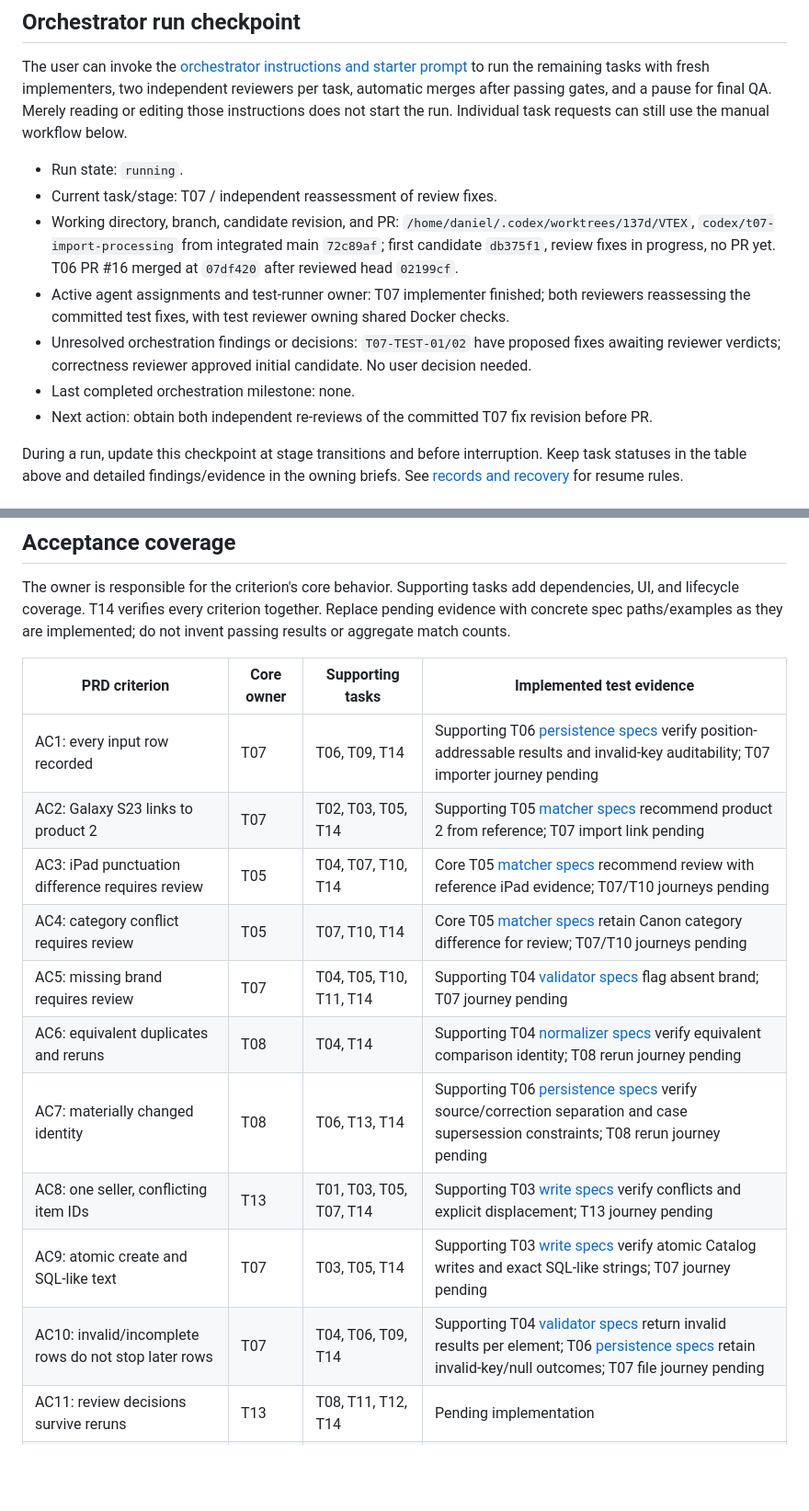
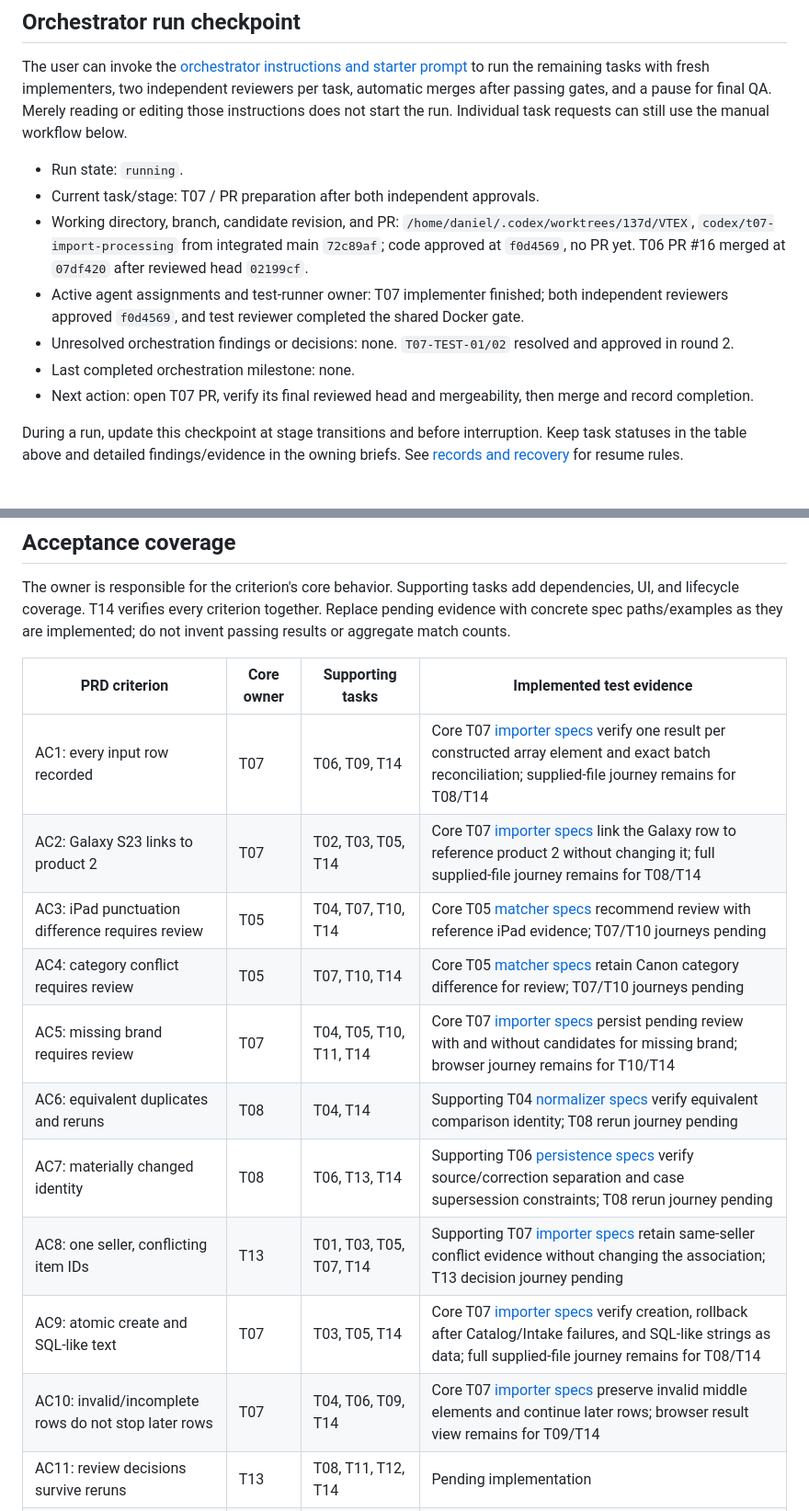
Before and after one commit to dccunha/CatalogConsolidation, a Markdown page: docs/tasks/README.md, 2 parts joined by grey strips. Shown at 92% size. Drawn GitHub-style; blank space fills up the shorter version.

Commit message:
Record T07 independent review approvals

```diff
--- a/docs/tasks/README.md
+++ b/docs/tasks/README.md
@@ -37,12 +37,12 @@ Milestones: T08 verifies importer/rerun services; T10 makes upload, results, and
 The user can invoke the [orchestrator instructions and starter prompt](orchestrator.md#starter-prompt) to run the remaining tasks with fresh implementers, two independent reviewers per task, automatic merges after passing gates, and a pause for final QA. Merely reading or editing those instructions does not start the run. Individual task requests can still use the manual workflow below.
 
 - Run state: `running`.
-- Current task/stage: T07 / independent reassessment of review fixes.
-- Working directory, branch, candidate revision, and PR: `/home/daniel/.codex/worktrees/137d/VTEX`, `codex/t07-import-processing` from integrated main `72c89af`; first candidate `db375f1`, review fixes in progress, no PR yet. T06 PR #16 merged at `07df420` after reviewed head `02199cf`.
-- Active agent assignments and test-runner owner: T07 implementer finished; both reviewers reassessing the committed test fixes, with test reviewer owning shared Docker checks.
-- Unresolved orchestration findings or decisions: `T07-TEST-01/02` have proposed fixes awaiting reviewer verdicts; correctness reviewer approved initial candidate. No user decision needed.
+- Current task/stage: T07 / PR preparation after both independent approvals.
+- Working directory, branch, candidate revision, and PR: `/home/daniel/.codex/worktrees/137d/VTEX`, `codex/t07-import-processing` from integrated main `72c89af`; code approved at `f0d4569`, no PR yet. T06 PR #16 merged at `07df420` after reviewed head `02199cf`.
+- Active agent assignments and test-runner owner: T07 implementer finished; both independent reviewers approved `f0d4569`, and test reviewer completed the shared Docker gate.
+- Unresolved orchestration findings or decisions: none. `T07-TEST-01/02` resolved and approved in round 2.
 - Last completed orchestration milestone: none.
-- Next action: obtain both independent re-reviews of the committed T07 fix revision before PR.
+- Next action: open T07 PR, verify its final reviewed head and mergeability, then merge and record completion.
 
 During a run, update this checkpoint at stage transitions and before interruption. Keep task statuses in the table above and detailed findings/evidence in the owning briefs. See [records and recovery](orchestrator.md#records-and-recovery) for resume rules.
 
@@ -89,16 +89,16 @@ The owner is responsible for the criterion's core behavior. Supporting tasks add
 
 | PRD criterion | Core owner | Supporting tasks | Implemented test evidence |
 | --- | --- | --- | --- |
-| AC1: every input row recorded | T07 | T06, T09, T14 | Supporting T06 [persistence specs](../../spec/concepts/intake/models/persistence_spec.rb) verify position-addressable results and invalid-key auditability; T07 importer journey pending |
-| AC2: Galaxy S23 links to product 2 | T07 | T02, T03, T05, T14 | Supporting T05 [matcher specs](../../spec/concepts/intake/services/product_matcher_spec.rb) recommend product 2 from reference; T07 import link pending |
+| AC1: every input row recorded | T07 | T06, T09, T14 | Core T07 [importer specs](../../spec/concepts/intake/services/import_processor_spec.rb) verify one result per constructed array element and exact batch reconciliation; supplied-file journey remains for T08/T14 |
+| AC2: Galaxy S23 links to product 2 | T07 | T02, T03, T05, T14 | Core T07 [importer specs](../../spec/concepts/intake/services/import_processor_spec.rb) link the Galaxy row to reference product 2 without changing it; full supplied-file journey remains for T08/T14 |
 | AC3: iPad punctuation difference requires review | T05 | T04, T07, T10, T14 | Core T05 [matcher specs](../../spec/concepts/intake/services/product_matcher_spec.rb) recommend review with reference iPad evidence; T07/T10 journeys pending |
 | AC4: category conflict requires review | T05 | T07, T10, T14 | Core T05 [matcher specs](../../spec/concepts/intake/services/product_matcher_spec.rb) retain Canon category difference for review; T07/T10 journeys pending |
-| AC5: missing brand requires review | T07 | T04, T05, T10, T11, T14 | Supporting T04 [validator specs](../../spec/concepts/intake/services/row_validator_unit_spec.rb) flag absent brand; T07 journey pending |
+| AC5: missing brand requires review | T07 | T04, T05, T10, T11, T14 | Core T07 [importer specs](../../spec/concepts/intake/services/import_processor_spec.rb) persist pending review with and without candidates for missing brand; browser journey remains for T10/T14 |
 | AC6: equivalent duplicates and reruns | T08 | T04, T14 | Supporting T04 [normalizer specs](../../spec/concepts/intake/services/comparison_normalizer_unit_spec.rb) verify equivalent comparison identity; T08 rerun journey pending |
 | AC7: materially changed identity | T08 | T06, T13, T14 | Supporting T06 [persistence specs](../../spec/concepts/intake/models/persistence_spec.rb) verify source/correction separation and case supersession constraints; T08 rerun journey pending |
-| AC8: one seller, conflicting item IDs | T13 | T01, T03, T05, T07, T14 | Supporting T03 [write specs](../../spec/concepts/catalog/public/writes_spec.rb) verify conflicts and explicit displacement; T13 journey pending |
-| AC9: atomic create and SQL-like text | T07 | T03, T05, T14 | Supporting T03 [write specs](../../spec/concepts/catalog/public/writes_spec.rb) verify atomic Catalog writes and exact SQL-like strings; T07 journey pending |
-| AC10: invalid/incomplete rows do not stop later rows | T07 | T04, T06, T09, T14 | Supporting T04 [validator specs](../../spec/concepts/intake/services/row_validator_unit_spec.rb) return invalid results per element; T06 [persistence specs](../../spec/concepts/intake/models/persistence_spec.rb) retain invalid-key/null outcomes; T07 file journey pending |
+| AC8: one seller, conflicting item IDs | T13 | T01, T03, T05, T07, T14 | Supporting T07 [importer specs](../../spec/concepts/intake/services/import_processor_spec.rb) retain same-seller conflict evidence without changing the association; T13 decision journey pending |
+| AC9: atomic create and SQL-like text | T07 | T03, T05, T14 | Core T07 [importer specs](../../spec/concepts/intake/services/import_processor_spec.rb) verify creation, rollback after Catalog/Intake failures, and SQL-like strings as data; full supplied-file journey remains for T08/T14 |
+| AC10: invalid/incomplete rows do not stop later rows | T07 | T04, T06, T09, T14 | Core T07 [importer specs](../../spec/concepts/intake/services/import_processor_spec.rb) preserve invalid middle elements and continue later rows; browser result view remains for T09/T14 |
 | AC11: review decisions survive reruns | T13 | T08, T11, T12, T14 | Pending implementation |
 | AC12: material variants never auto-link | T05 | T04, T07, T14 | Core T05 [matcher specs](../../spec/concepts/intake/services/product_matcher_spec.rb) keep capacity/color variants in review; T07 journey pending |
 
```
Also changed, not shown: docs/tasks/07-import-processing.md (+6 -5 lines).
